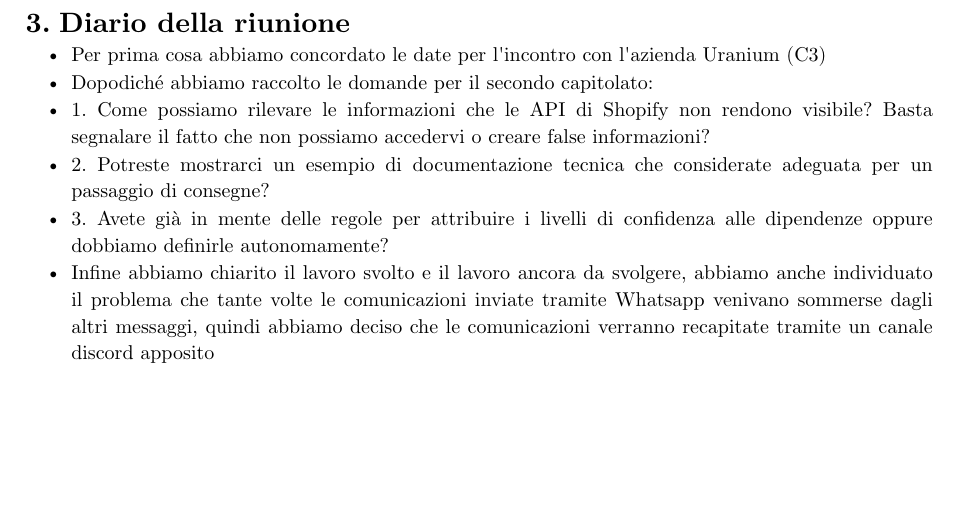
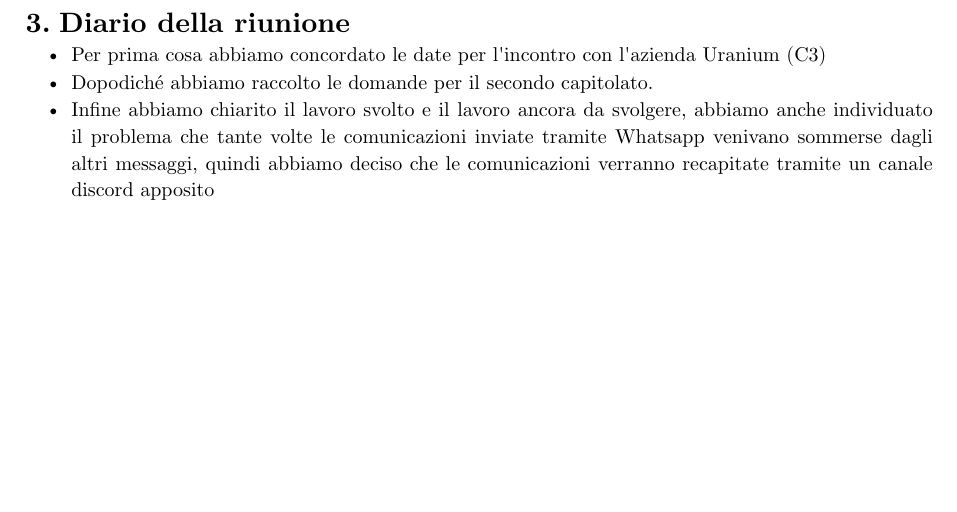
Before and after one commit to byteclubunipd/Progetto-SWE, a Typst document (docs/2_Candidatura/verbali/interni/VI_2026-10-19.typ): part of page 5 of 6, cut so that both start at the same text. Compiled offline with Typst 0.15.

Commit message:
stesura 3 verbale interno pre incontro con la prima azienda

```diff
--- a/docs/2_Candidatura/verbali/interni/VI_2026-10-19.typ
+++ b/docs/2_Candidatura/verbali/interni/VI_2026-10-19.typ
@@ -20,10 +20,7 @@
   ),
   diario: (
     "Per prima cosa abbiamo concordato le date per l'incontro con l'azienda Uranium (C3)",
-    "Dopodiché abbiamo raccolto le domande per il secondo capitolato:",
-    "1. Come possiamo rilevare le informazioni che le API di Shopify non rendono visibile? Basta segnalare il fatto che non possiamo accedervi o creare false informazioni?",
-    "2. Potreste mostrarci un esempio di documentazione tecnica che considerate adeguata per un passaggio di consegne?",
-    "3. Avete già in mente delle regole per attribuire i livelli di confidenza alle dipendenze oppure dobbiamo definirle autonomamente?",
+    "Dopodiché abbiamo raccolto le domande per il secondo capitolato.",
     "Infine abbiamo chiarito il lavoro svolto e il lavoro ancora da svolgere, abbiamo anche individuato il problema che tante volte le comunicazioni inviate tramite Whatsapp venivano sommerse dagli altri messaggi, quindi abbiamo deciso che le comunicazioni verranno recapitate tramite un canale discord apposito",
   ),
   todo: (
```
